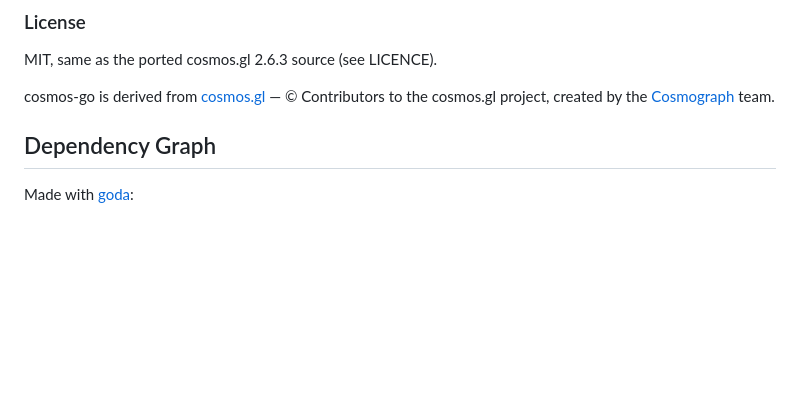
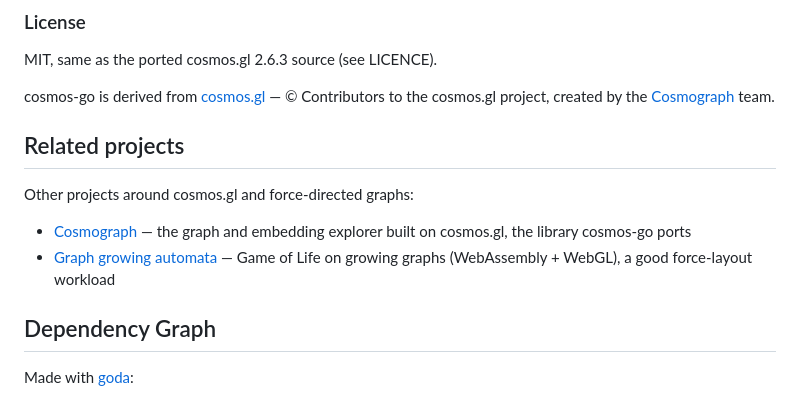
Before and after one commit to 0magnet/cosmos-go, a Markdown page: README.md, the part around the change. Drawn GitHub-style; blank space fills up the shorter version.

Commit message:
README: related projects

```diff
--- a/README.md
+++ b/README.md
@@ -146,6 +146,14 @@ The initial release of cosmos-go (tag `v1-port`) was a port of @cosmograph/cosmo
 MIT, same as the ported cosmos.gl 2.6.3 source (see LICENCE).
 
 cosmos-go is derived from [cosmos.gl](https://github.com/cosmograph-org/cosmos) — © Contributors to the cosmos.gl project, created by the [Cosmograph](https://cosmograph.app) team.
+
+## Related projects
+
+Other projects around cosmos.gl and force-directed graphs:
+
+- [Cosmograph](https://cosmograph.app) — the graph and embedding explorer built on cosmos.gl, the library cosmos-go ports
+- [Graph growing automata](https://znah.net/graphs/) — Game of Life on growing graphs (WebAssembly + WebGL), a good force-layout workload
+
 ## Dependency Graph
 
 Made with [goda](https://github.com/loov/goda):
```
